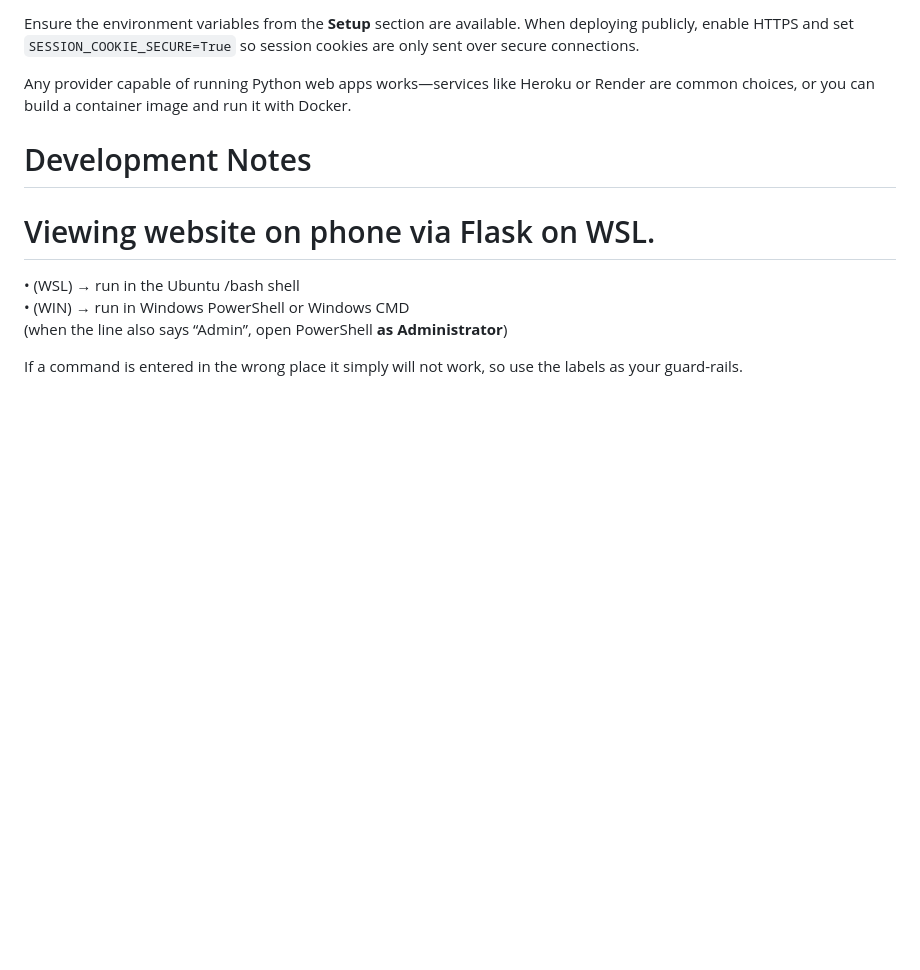
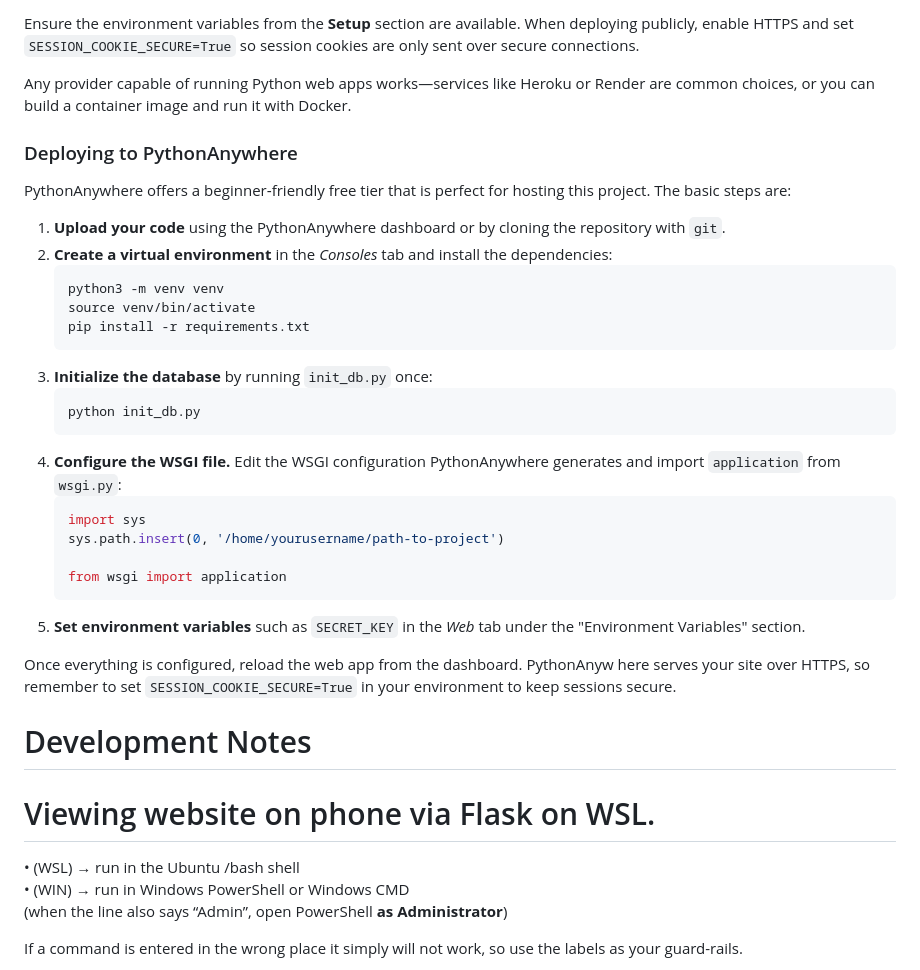
Before and after one commit to Marcus-Gustafsson/Paddlingen, a Markdown page: README.md, the part around the change. Rendered like a GitHub page; blank space fills up the shorter version.

Commit message:
docs: add PythonAnywhere deployment guide

````diff
--- a/README.md
+++ b/README.md
@@ -75,6 +75,39 @@ connections.
 
 Any provider capable of running Python web apps works—services like Heroku or Render are common
 choices, or you can build a container image and run it with Docker.
+
+### Deploying to PythonAnywhere
+
+PythonAnywhere offers a beginner‑friendly free tier that is perfect for hosting
+this project. The basic steps are:
+
+1. **Upload your code** using the PythonAnywhere dashboard or by cloning the
+   repository with `git`.
+2. **Create a virtual environment** in the _Consoles_ tab and install the
+   dependencies:
+   ```bash
+   python3 -m venv venv
+   source venv/bin/activate
+   pip install -r requirements.txt
+   ```
+3. **Initialize the database** by running `init_db.py` once:
+   ```bash
+   python init_db.py
+   ```
+4. **Configure the WSGI file.** Edit the WSGI configuration PythonAnywhere
+   generates and import `application` from `wsgi.py`:
+   ```python
+   import sys
+   sys.path.insert(0, '/home/yourusername/path-to-project')
+
+   from wsgi import application
+   ```
+5. **Set environment variables** such as `SECRET_KEY` in the _Web_ tab under the
+   "Environment Variables" section.
+
+Once everything is configured, reload the web app from the dashboard. PythonAnyw
+here serves your site over HTTPS, so remember to set
+`SESSION_COOKIE_SECURE=True` in your environment to keep sessions secure.
 
 # Development Notes
 
````
